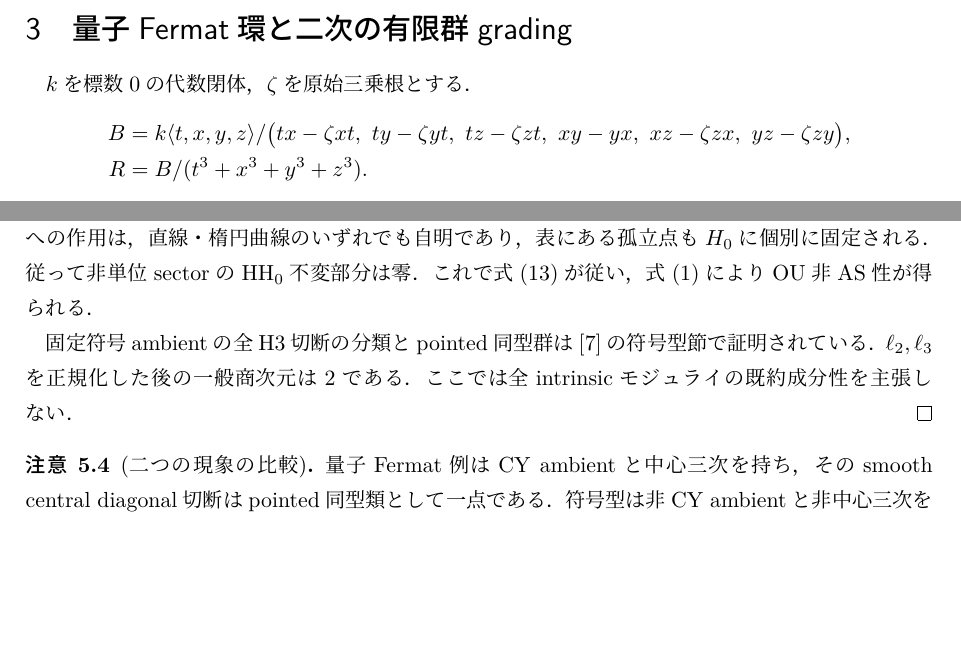
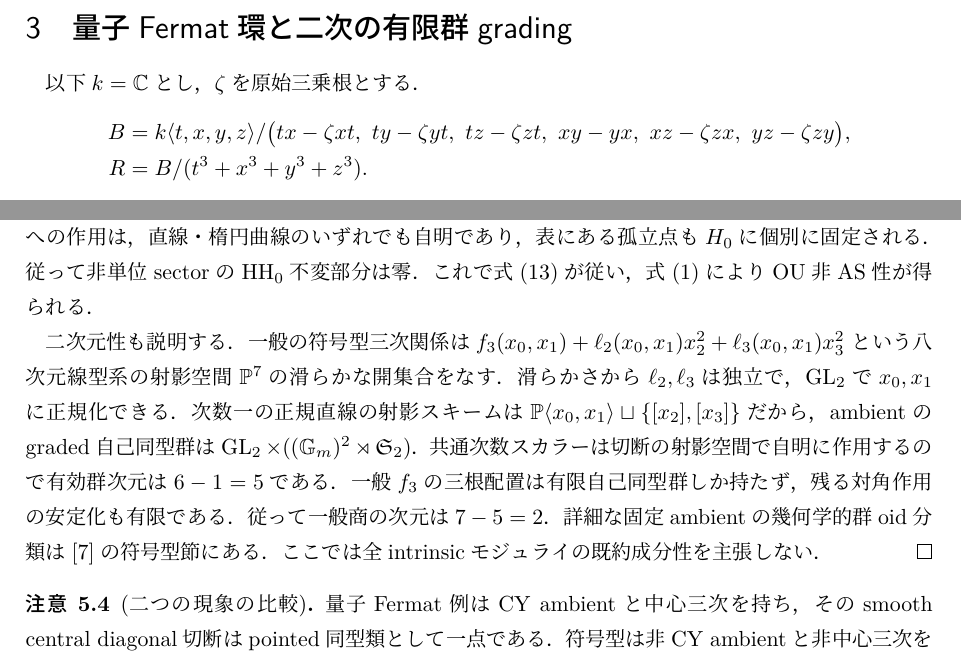
Before and after one commit to uedakazushi/nc-cubic-non-as, a LaTeX document (papers/nc-cubic-non-as.tex): two parts of pages 2 and 7 of 8, joined at a grey line, cut so that both start at the same text, the shorter picture padded with empty space. Compiled offline with LuaLaTeX.

Commit message:
Clarify IU quotient group and give intrinsic dimension count for sign family

```diff
--- a/papers/nc-cubic-non-as.tex
+++ b/papers/nc-cubic-non-as.tex
@@ -69,7 +69,7 @@ Okawa--Ueda\cite[Definition~1.1(1), \S3]{OU}のAS surfaceとは，
 実際，例外対象一つが生成するdg圏のHochschild homologyは$k$が次数0にあるだけである．
 
 \section{量子Fermat環と二次の有限群grading}
-$k$を標数0の代数閉体，$\zeta$を原始三乗根とする．
+以下$k=\mathbb C$とし，$\zeta$を原始三乗根とする．
 \[
 \begin{aligned}
  B&=k\langle t,x,y,z\rangle/\bigl(
@@ -435,9 +435,19 @@ $H^1(\Omega^1)$への作用は，直線・楕円曲線のいずれでも自明
 これで式\eqref{eq:sign-HH}が従い，
 式\eqref{eq:ou-odd-zero}によりOU非AS性が得られる．
 
-固定符号ambientの全H3切断の分類とpointed同型群は
-\cite{Current}の符号型節で証明されている．
-$\ell_2,\ell_3$を正規化した後の一般商次元は2である．
+二次元性も説明する．一般の符号型三次関係は
+$f_3(x_0,x_1)+\ell_2(x_0,x_1)x_2^2+\ell_3(x_0,x_1)x_3^2$
+という八次元線型系の射影空間$\mathbb P^7$の滑らかな開集合をなす．
+滑らかさから$\ell_2,\ell_3$は独立で，$\operatorname{GL}_2$で
+$x_0,x_1$に正規化できる．次数一の正規直線の射影スキームは
+$\mathbb P\langle x_0,x_1\rangle\sqcup\{[x_2],[x_3]\}$だから，
+ambientのgraded自己同型群は
+$\operatorname{GL}_2\times((\mathbb G_m)^2\rtimes\mathfrak S_2)$．
+共通次数スカラーは切断の射影空間で自明に作用するので
+有効群次元は$6-1=5$である．一般$f_3$の三根配置は
+有限自己同型群しか持たず，残る対角作用の安定化も有限である．
+従って一般商の次元は$7-5=2$．詳細な固定ambientの
+幾何学的群oid分類は\cite{Current}の符号型節にある．
 ここでは全intrinsicモジュライの既約成分性を主張しない．
 \end{proof}
 
```
Also changed, not shown: papers/nc-cubic-non-as.tex (2 more changed lines).
